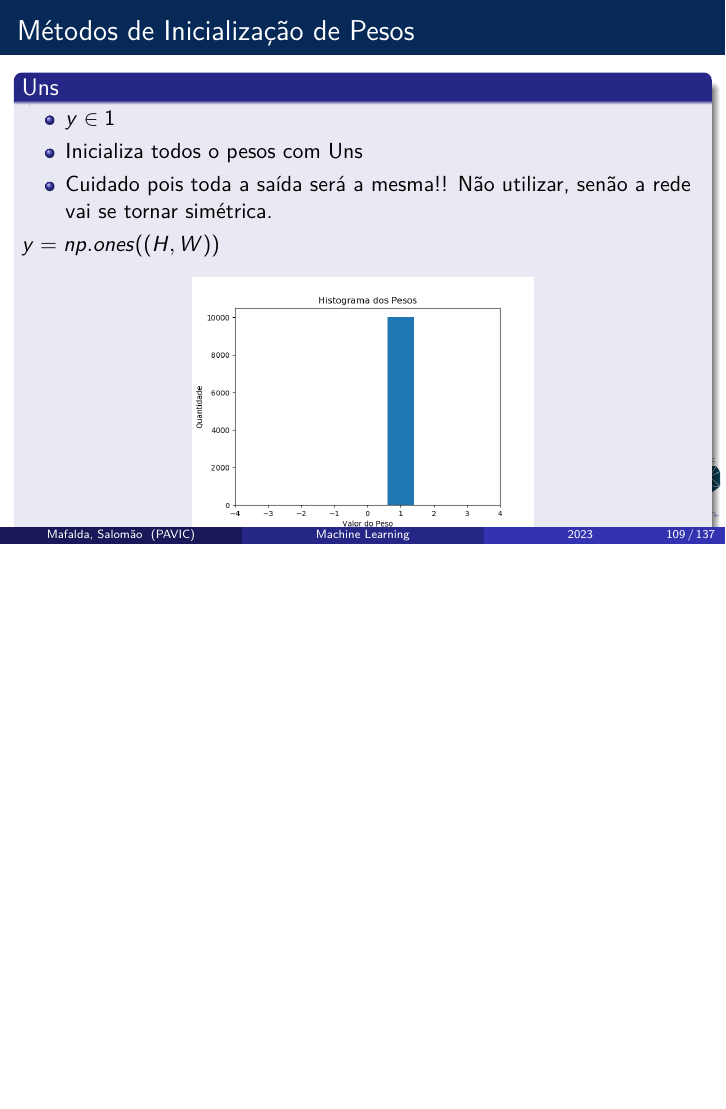
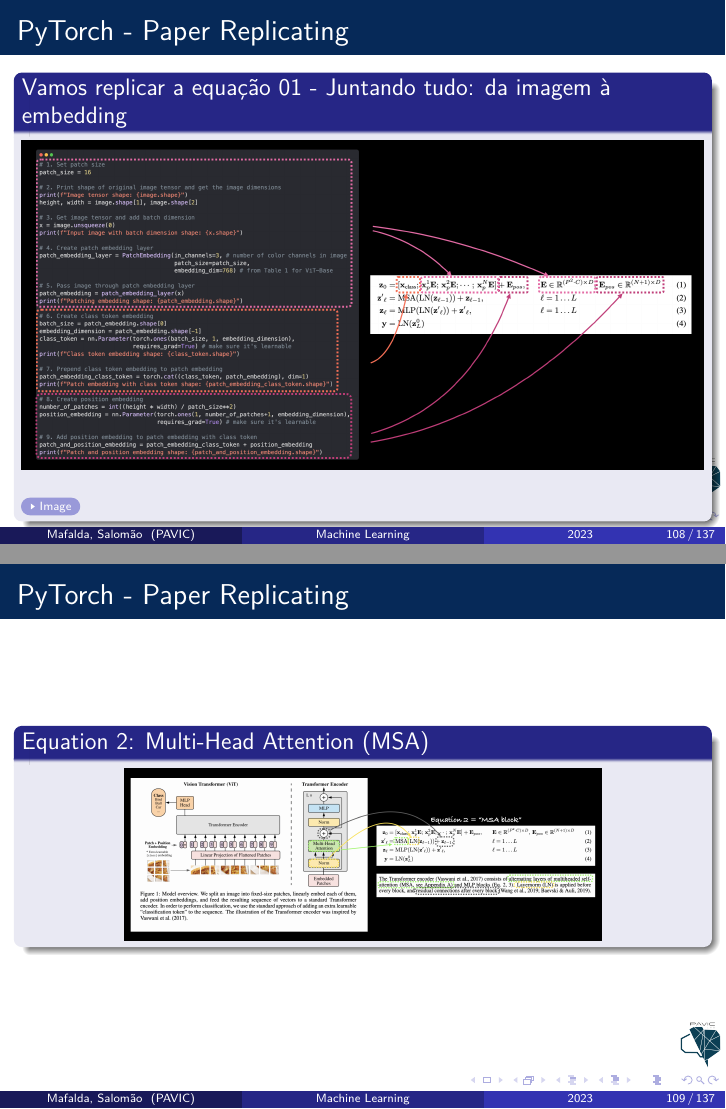
Before and after one commit to mafaldasalomao/pavic_treinamento_ml, LaTeX slides (Machine_Learning/main_2.tex): page 109 of 137 before the commit and pages 108 and 109 of 137 after it, the two joined at a grey line, the shorter picture padded with empty space. Compiled offline with pdfLaTeX.

Commit message:
update slides and images 03/06/23

```diff
--- a/Machine_Learning/main_2.tex
+++ b/Machine_Learning/main_2.tex
@@ -1794,24 +1794,21 @@
 	\begin{block}{Vamos replicar a equação 01 - Juntando tudo: da imagem à embedding}
 		\begin{figure}
 			\centering
-			\includegraphics[width=0.7\linewidth]{figures/position_embedding_post1}
-		\end{figure}
-	\end{block}
-\end{frame}
-%==========================================================================================
-\begin{frame}
-	\frametitle{Métodos de Inicialização de Pesos}
-	\begin{block}{Uns}
-		\begin{itemize}
-			\item $y \in 1$
-			\item Inicializa todos o pesos com Uns
-			\item Cuidado pois toda a saída será a mesma!! Não utilizar, senão a rede vai se tornar simétrica.
-		\end{itemize}
-		$	y = np.ones((H, W))$
-		\begin{figure}
-			\centering
-			\includegraphics[width=0.5\linewidth]{figures/pesos_ones.png}
-		\end{figure}
+			\includegraphics[width=1\linewidth]{figures/position_embedding_post1}
+		\end{figure}
+	\href{https://github.com/mafaldasalomao/pavic_treinamento_ml/raw/main/Machine_Learning/figures/08-vit-paper-architecture-animation-full-architecture.gif}{\beamergotobutton{Image}}
+	\end{block}
+\end{frame}
+%==========================================================================================
+\begin{frame}
+	\frametitle{PyTorch - Paper Replicating}
+	\begin{block}{Equation 2: Multi-Head Attention (MSA)}
+
+		\begin{figure}
+			\centering
+			\includegraphics[width=0.7\linewidth]{figures/msa}
+		\end{figure}
+
 	\end{block}
 \end{frame}
 %==========================================================================================
```
Also changed, not shown: Machine_Learning/figures/msa.png (added), 2 other files.
